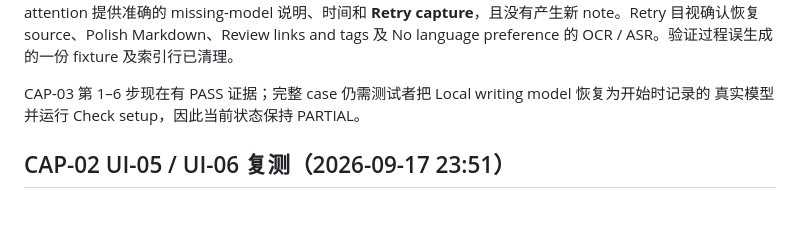
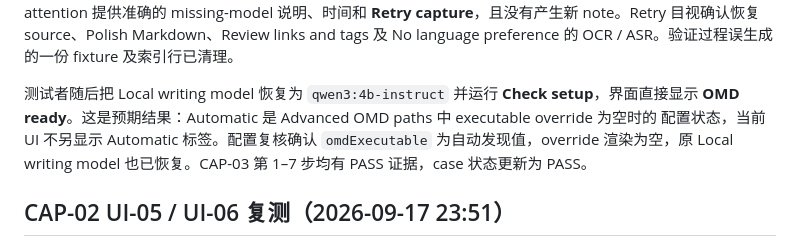
Before and after one commit to omd-local/obsidian-omd-home, a Markdown page: docs/release-ux-report.md, the part around the change. GitHub-like rendering; blank space fills up the shorter version.

```diff
--- a/docs/release-ux-report.md
+++ b/docs/release-ux-report.md
@@ -45,8 +45,10 @@ missing / unavailable 说明和 **Retry capture** 正确出现，但 Current tas
 **Retry capture**，且没有产生新 note。Retry 目视确认恢复 source、Polish Markdown、Review links
 and tags 及 No language preference 的 OCR / ASR。验证过程误生成的一份 fixture 及索引行已清理。
 
-CAP-03 第 1–6 步现在有 PASS 证据；完整 case 仍需测试者把 Local writing model 恢复为开始时记录的
-真实模型并运行 Check setup，因此当前状态保持 PARTIAL。
+测试者随后把 Local writing model 恢复为 `qwen3:4b-instruct` 并运行 **Check setup**，界面直接显示
+**OMD ready**。这是预期结果：Automatic 是 Advanced OMD paths 中 executable override 为空时的
+配置状态，当前 UI 不另显示 Automatic 标签。配置复核确认 `omdExecutable` 为自动发现值，override
+渲染为空，原 Local writing model 也已恢复。CAP-03 第 1–7 步均有 PASS 证据，case 状态更新为 PASS。
 
 ## CAP-02 UI-05 / UI-06 复测（2026-09-17 23:51）
 
```
Also changed, not shown: docs/manual-test-plan.md (+15 -8 lines).
